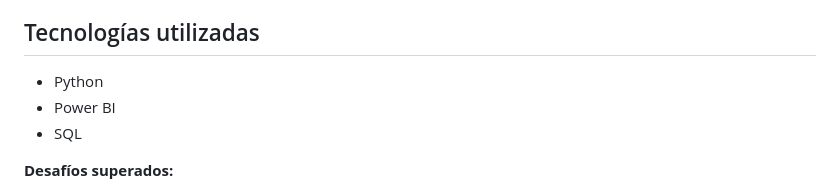
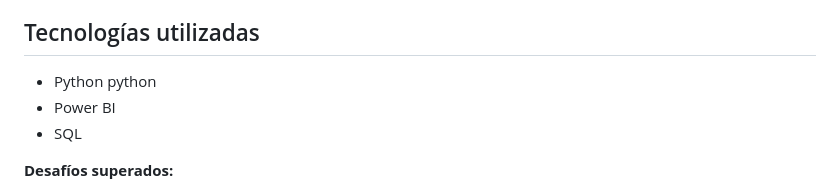
Before and after one commit to No-Country-simulation/c22-29-ft-data-bi, a Markdown page: README.md, the part around the change. Rendered like a GitHub page.

```diff
--- a/README.md
+++ b/README.md
@@ -41,7 +41,7 @@ Consciente de la necesidad de modernizarse, BottleFlow Logistics ha decidido con
 
 
 ## Tecnologías utilizadas
-- Python
+- Python python
 - Power BI
 - SQL
 
```
